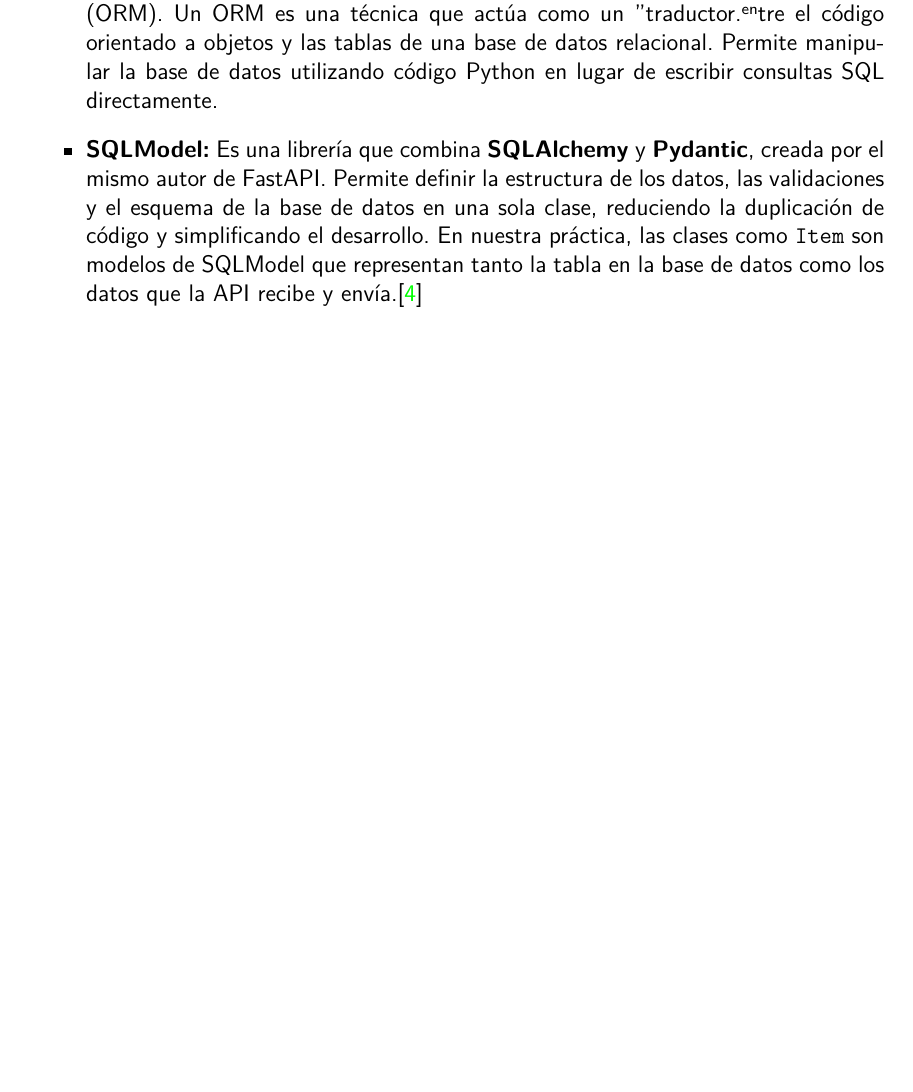
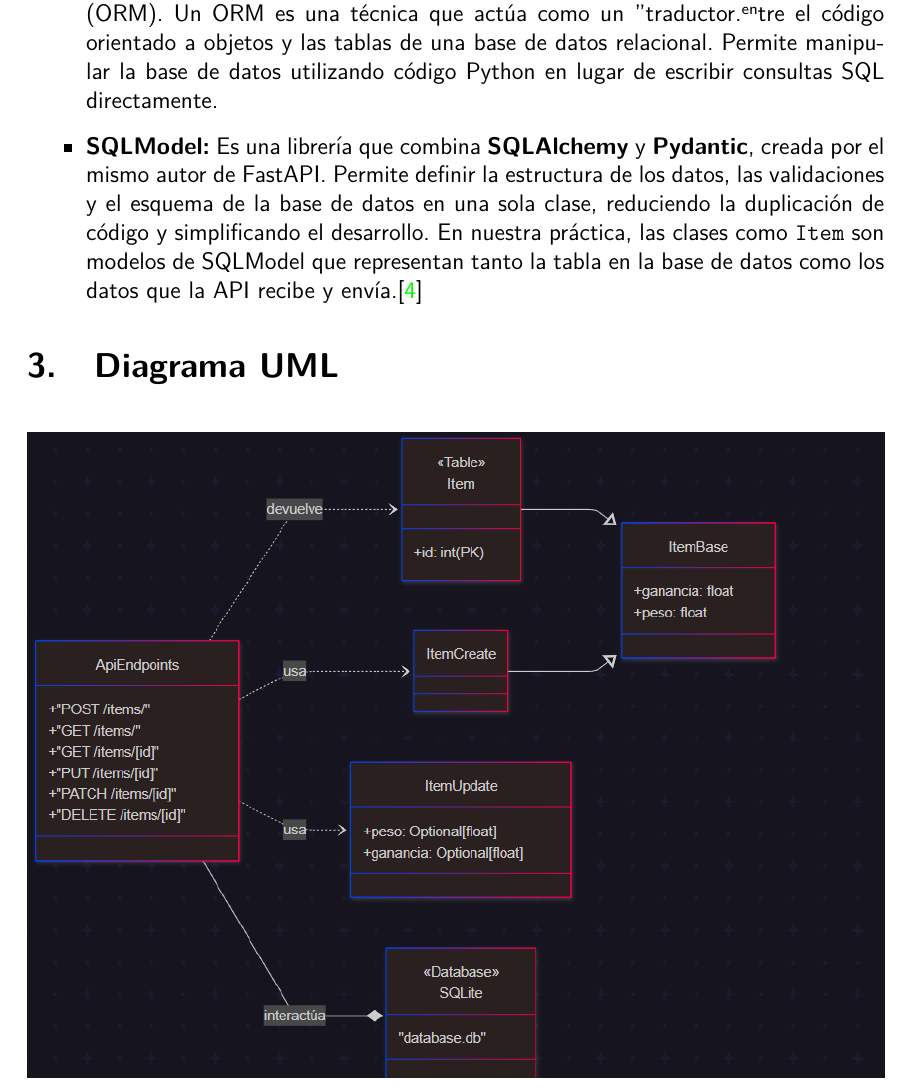
Before and after one commit to Gamesrack565/Practica3_Web, a LaTeX document (LatEx/Practica.tex): part of page 5 of 8 before the commit and part of page 5 of 9 after it, cut so that both start at the same text, the shorter picture padded with empty space. Compiled offline with pdfLaTeX.

Commit message:
Version 1.7 - Diagrama

```diff
--- a/LatEx/Practica.tex
+++ b/LatEx/Practica.tex
@@ -114,6 +114,13 @@
     \item \textbf{SQLModel:} Es una librería que combina \textbf{SQLAlchemy} y \textbf{Pydantic}, creada por el mismo autor de FastAPI. Permite definir la estructura de los datos, las validaciones y el esquema de la base de datos en una sola clase, reduciendo la duplicación de código y simplificando el desarrollo. En nuestra práctica, las clases como \texttt{Item} son modelos de SQLModel que representan tanto la tabla en la base de datos como los datos que la API recibe y envía.\cite{ref4}
 \end{itemize}
 
+\section{Diagrama UML}
+\begin{figure}[H]
+    \centering
+    \includegraphics[width=1\textwidth]{Imagenes/Diagrama.png}
+\end{figure}
+
+
 \section{Implementación}
 \subsection*{Código:}
 En esta seccion tendremos los nuevos modulos que usamos para el funcionamiento de la practica.\\
```
Also changed, not shown: LatEx/Imagenes/Diagrama.png (added), LatEx/Practica.pdf, LatEx/Practica.tex (2 more changed lines), 7 other files.
